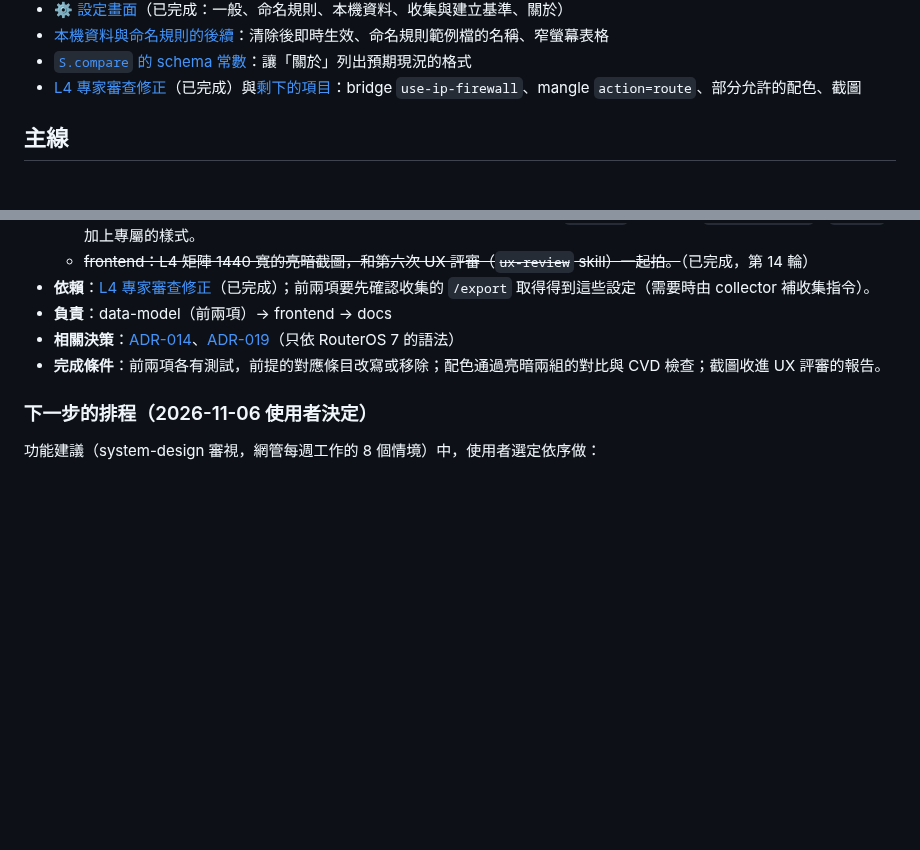
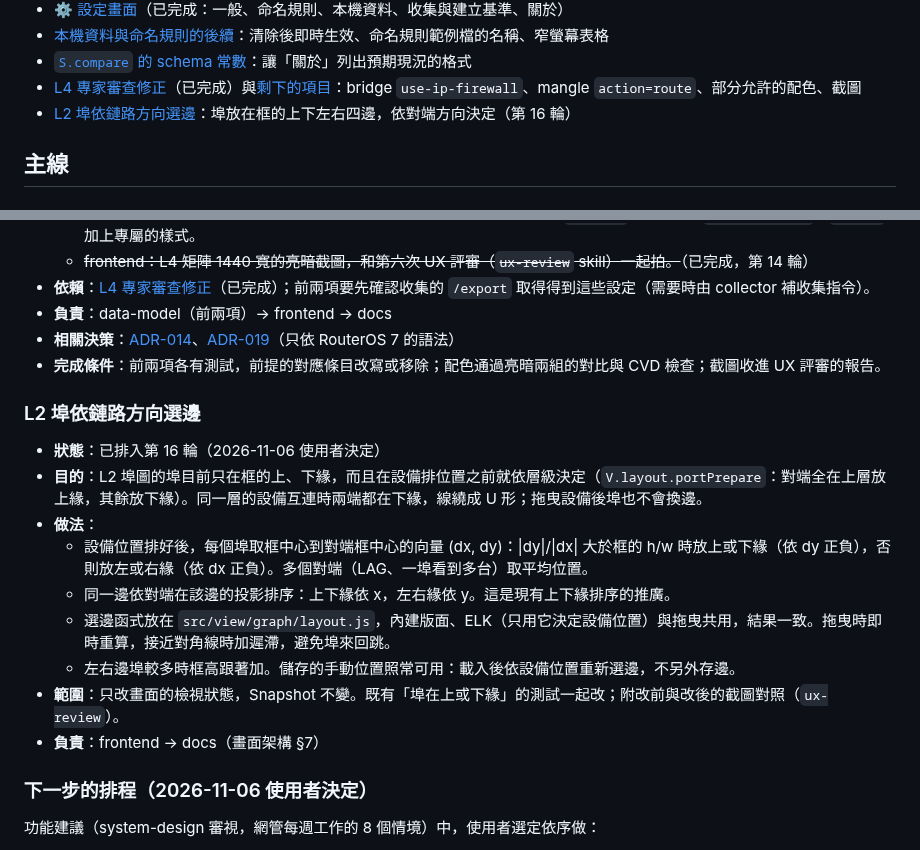
Before and after one commit to sinnoken/topo-mikrotik, a Markdown page: docs/路線圖.md, 2 parts joined by grey strips. GitHub-like rendering; blank space fills up the shorter version.

Commit message:
docs: 路線圖：L2 埠依鏈路方向選邊排入第 16 輪
Co-Authored-By: Claude Opus 5.5 <noreply@anthropic.com>

```diff
--- a/docs/路線圖.md
+++ b/docs/路線圖.md
@@ -50,6 +50,7 @@
 - [本機資料與命名規則的後續](#本機資料與命名規則的後續)：清除後即時生效、命名規則範例檔的名稱、窄螢幕表格
 - [`S.compare` 的 schema 常數](#scompare-的-schema-常數)：讓「關於」列出預期現況的格式
 - [L4 專家審查修正](#l4-專家審查修正)（已完成）與[剩下的項目](#l4-審查剩下的項目)：bridge `use-ip-firewall`、mangle `action=route`、部分允許的配色、截圖
+- [L2 埠依鏈路方向選邊](#l2-埠依鏈路方向選邊)：埠放在框的上下左右四邊，依對端方向決定（第 16 輪）
 
 ## 主線
 
@@ -356,6 +357,18 @@
 - **相關決策**：[ADR-014](架構決策/014-L4-zone矩陣在查詢時計算.md)、[ADR-019](架構決策/019-支援範圍RouterOS7以上.md)（只依 RouterOS 7 的語法）
 - **完成條件**：前兩項各有測試，前提的對應條目改寫或移除；配色通過亮暗兩組的對比與 CVD 檢查；截圖收進 UX 評審的報告。
 
+### L2 埠依鏈路方向選邊
+
+- **狀態**：已排入第 16 輪（2026-11-06 使用者決定）
+- **目的**：L2 埠圖的埠目前只在框的上、下緣，而且在設備排位置之前就依層級決定（`V.layout.portPrepare`：對端全在上層放上緣，其餘放下緣）。同一層的設備互連時兩端都在下緣，線繞成 U 形；拖曳設備後埠也不會換邊。
+- **做法**：
+  - 設備位置排好後，每個埠取框中心到對端框中心的向量 (dx, dy)：|dy|/|dx| 大於框的 h/w 時放上或下緣（依 dy 正負），否則放左或右緣（依 dx 正負）。多個對端（LAG、一埠看到多台）取平均位置。
+  - 同一邊依對端在該邊的投影排序：上下緣依 x，左右緣依 y。這是現有上下緣排序的推廣。
+  - 選邊函式放在 `src/view/graph/layout.js`，內建版面、ELK（只用它決定設備位置）與拖曳共用，結果一致。拖曳時即時重算，接近對角線時加遲滯，避免埠來回跳。
+  - 左右邊埠較多時框高跟著加。儲存的手動位置照常可用：載入後依設備位置重新選邊，不另外存邊。
+- **範圍**：只改畫面的檢視狀態，Snapshot 不變。既有「埠在上或下緣」的測試一起改；附改前與改後的截圖對照（`ux-review`）。
+- **負責**：frontend → docs（畫面架構 §7）
+
 ### 下一步的排程（2026-11-06 使用者決定）
 
 功能建議（system-design 審視，網管每週工作的 8 個情境）中，使用者選定依序做：
```
